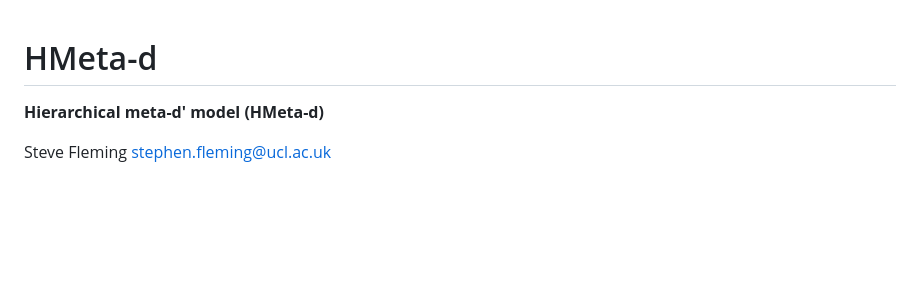
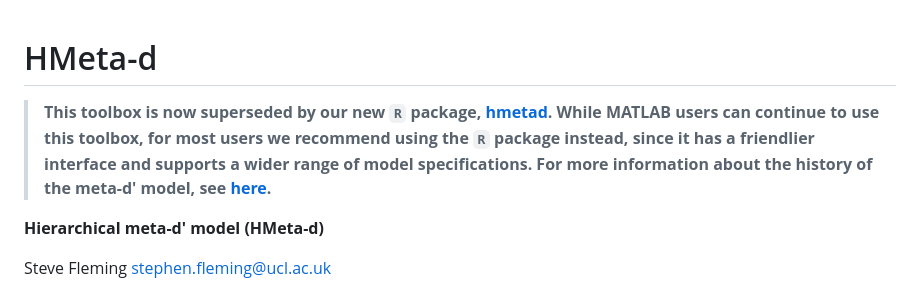
Before and after one commit to metacoglab/HMeta-d, a Markdown page: README.md, the part around the change. Rendered like a GitHub page; blank space fills up the shorter version.

Commit message:
Update README.md
Added notice to redirect to the hmetad package

```diff
--- a/README.md
+++ b/README.md
@@ -1,5 +1,8 @@
+
 HMeta-d
 ===
+
+> **This toolbox is now superseded by our new `R` package, [hmetad](https://metacoglab.github.io/hmetad). While MATLAB users can continue to use this toolbox, for most users we recommend using the `R` package instead, since it has a friendlier interface and supports a wider range of model specifications. For more information about the history of the meta-d' model, see [here](https://metacoglab.github.io/hmetad/articles/history.html).**
 
 **Hierarchical meta-d' model (HMeta-d)**
 
```
